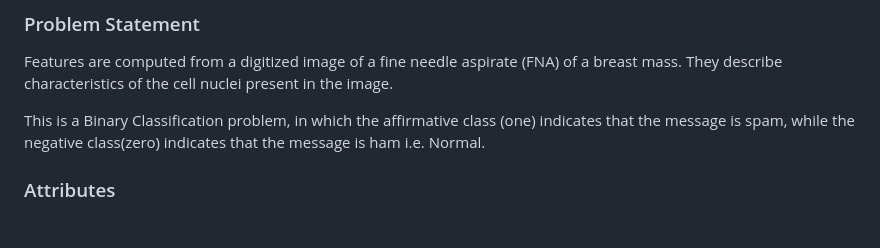
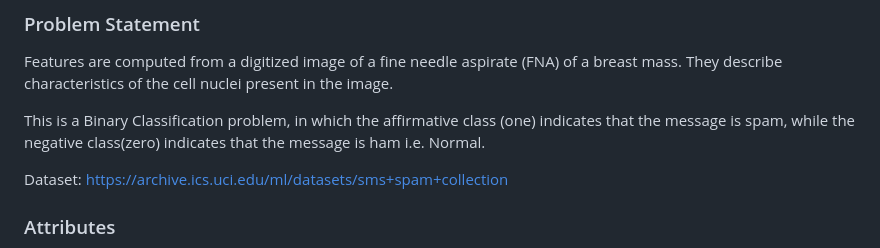
Before and after one commit to Shubham3023/SmsEmailSpamClassifier, a Markdown page: README.md, the part around the change. GitHub-like rendering; blank space fills up the shorter version.

```diff
--- a/README.md
+++ b/README.md
@@ -9,6 +9,8 @@ Features are computed from a digitized image of a fine needle aspirate (FNA) of
 
 This is a Binary Classification problem, in which the affirmative class (one) indicates that the message is spam, while the negative class(zero)
 indicates that the message is ham i.e. Normal.
+
+Dataset: https://archive.ics.uci.edu/ml/datasets/sms+spam+collection
 
 ### Attributes
 The collection is composed by just one text file, where each line has the correct class followed by the raw message. Some examples are listed below:
```
